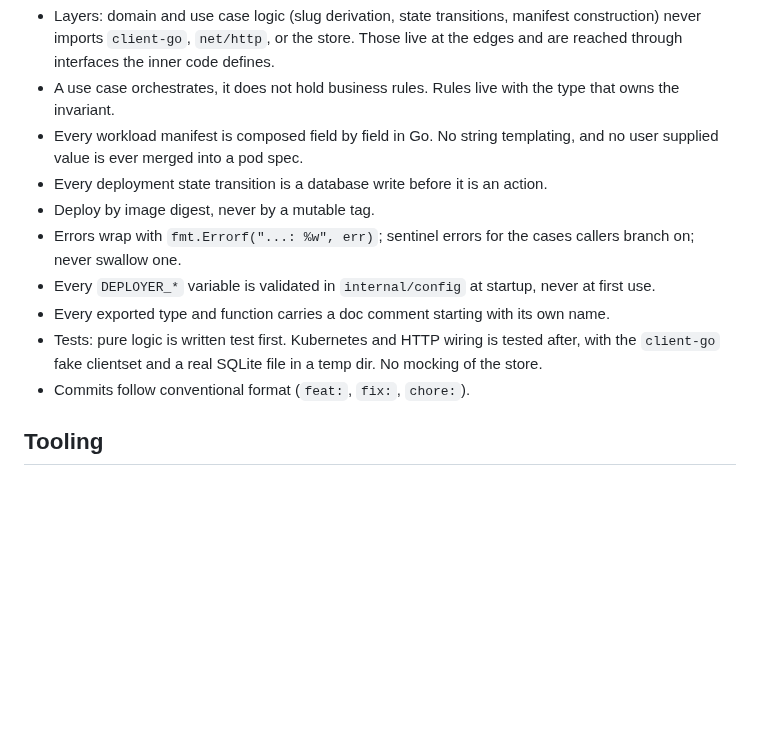
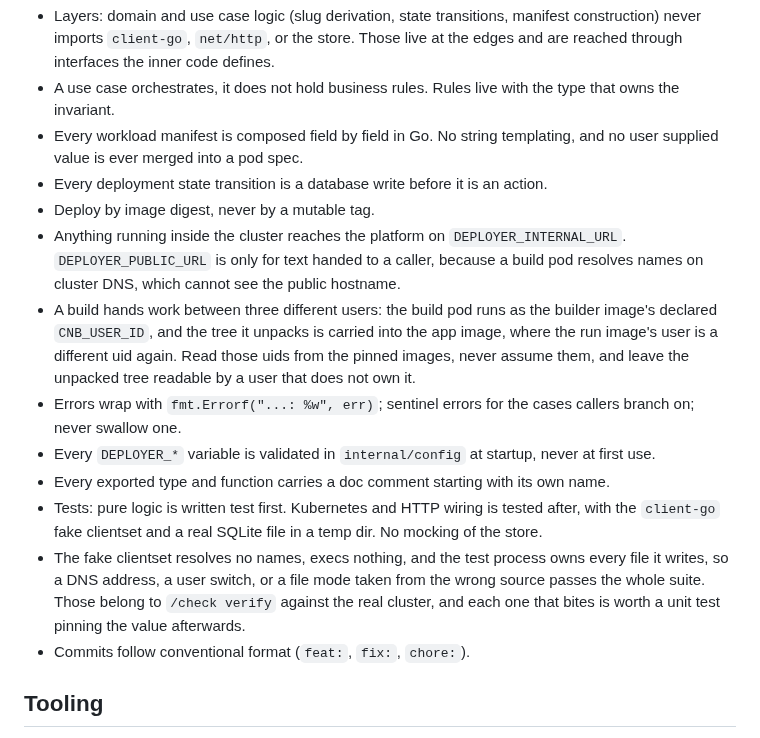
Before and after one commit to toyinogun/deployer, a Markdown page: AGENTS.md, the part around the change. Drawn GitHub-style; blank space fills up the shorter version.

Commit message:
chore(sync): reconcile docs
Record the three load bearing invariants the first end to end deploy
exposed: the in cluster address, the build's user handoff, and what the
fake clientset structurally cannot catch.

```diff
--- a/AGENTS.md
+++ b/AGENTS.md
@@ -54,10 +54,13 @@ Stored in `docs/specs/`. Format: `docs/specs/NNNN-title/index.md`.
 - Every workload manifest is composed field by field in Go. No string templating, and no user supplied value is ever merged into a pod spec.
 - Every deployment state transition is a database write before it is an action.
 - Deploy by image digest, never by a mutable tag.
+- Anything running inside the cluster reaches the platform on `DEPLOYER_INTERNAL_URL`. `DEPLOYER_PUBLIC_URL` is only for text handed to a caller, because a build pod resolves names on cluster DNS, which cannot see the public hostname.
+- A build hands work between three different users: the build pod runs as the builder image's declared `CNB_USER_ID`, and the tree it unpacks is carried into the app image, where the run image's user is a different uid again. Read those uids from the pinned images, never assume them, and leave the unpacked tree readable by a user that does not own it.
 - Errors wrap with `fmt.Errorf("...: %w", err)`; sentinel errors for the cases callers branch on; never swallow one.
 - Every `DEPLOYER_*` variable is validated in `internal/config` at startup, never at first use.
 - Every exported type and function carries a doc comment starting with its own name.
 - Tests: pure logic is written test first. Kubernetes and HTTP wiring is tested after, with the `client-go` fake clientset and a real SQLite file in a temp dir. No mocking of the store.
+- The fake clientset resolves no names, execs nothing, and the test process owns every file it writes, so a DNS address, a user switch, or a file mode taken from the wrong source passes the whole suite. Those belong to `/check verify` against the real cluster, and each one that bites is worth a unit test pinning the value afterwards.
 - Commits follow conventional format (`feat:`, `fix:`, `chore:`).
 
 ## Tooling
```
